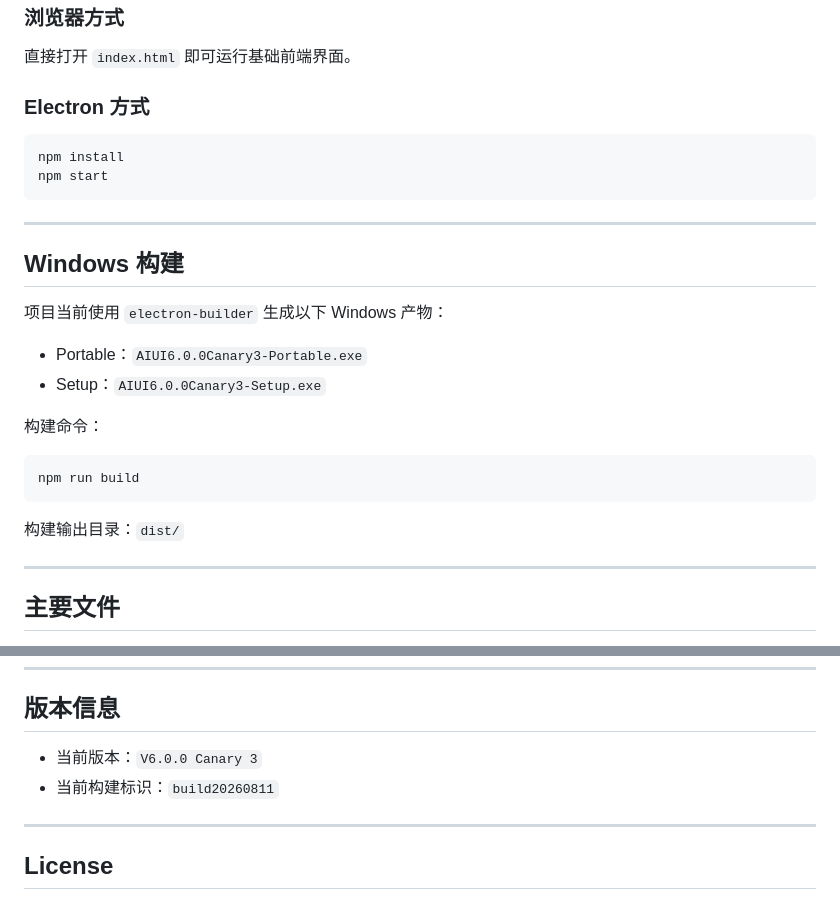
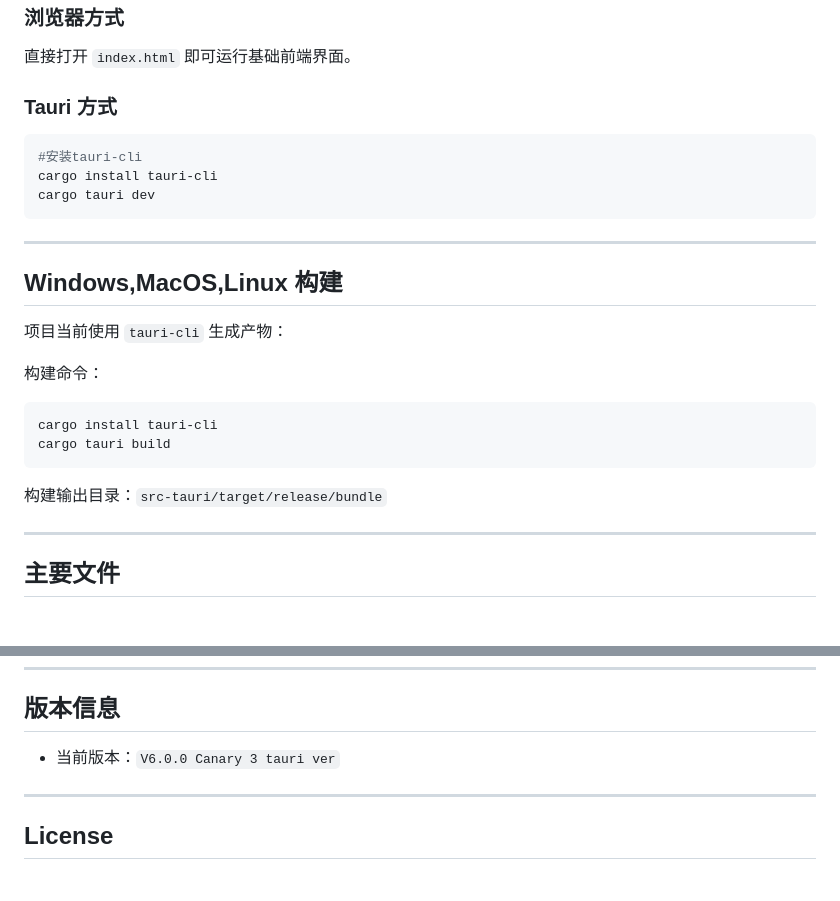
Before and after one commit to abpdf/AIChat-UI-tauri, a Markdown page: README.md, 2 parts joined by grey strips. Rendered like a GitHub page.

````diff
--- a/README.md
+++ b/README.md
@@ -153,29 +153,29 @@ AIUI 是一个以单页前端为核心、同时提供 Electron 桌面壳的 AI
 
 直接打开 `index.html` 即可运行基础前端界面。
 
-### Electron 方式
+### Tauri 方式
 
 ```bash
-npm install
-npm start
+#安装tauri-cli
+cargo install tauri-cli
+cargo tauri dev
 ```
 
 ---
 
-## Windows 构建
+## Windows,MacOS,Linux 构建
 
-项目当前使用 `electron-builder` 生成以下 Windows 产物：
+项目当前使用 `tauri-cli` 生成产物：
 
-- Portable：`AIUI6.0.0Canary3-Portable.exe`
-- Setup：`AIUI6.0.0Canary3-Setup.exe`
 
 构建命令：
 
 ```bash
-npm run build
+cargo install tauri-cli
+cargo tauri build
 ```
 
-构建输出目录：`dist/`
+构建输出目录：`src-tauri/target/release/bundle`
 
 ---
 
@@ -194,8 +194,7 @@ npm run build
 
 ## 版本信息
 
-- 当前版本：`V6.0.0 Canary 3`
-- 当前构建标识：`build20260811`
+- 当前版本：`V6.0.0 Canary 3 tauri ver`
 
 ---
 
````
Also changed, not shown: other parts of README.md (+1 -1 lines).
